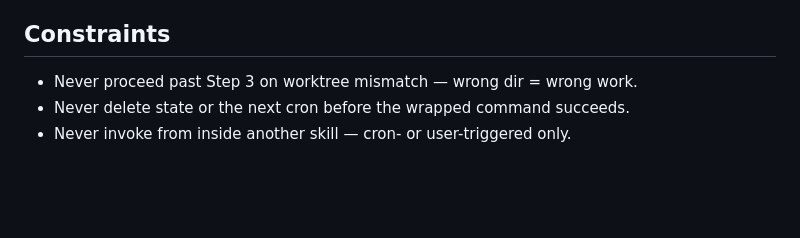
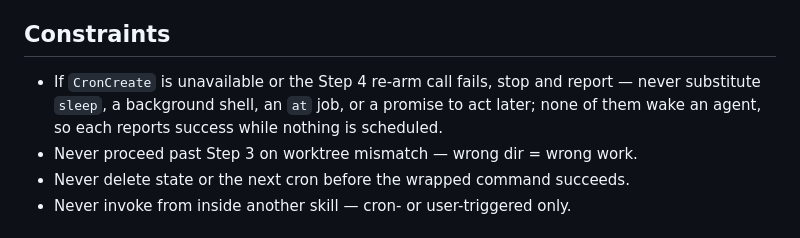
Before and after one commit to dEitY719/session-skills, a Markdown page: skills/resume-after-limit/SKILL.md, the part around the change. Rendered like a GitHub page; blank space fills up the shorter version.

```diff
--- a/skills/resume-after-limit/SKILL.md
+++ b/skills/resume-after-limit/SKILL.md
@@ -80,6 +80,10 @@ re-invokes manually.
 
 ## Constraints
 
+- If `CronCreate` is unavailable or the Step 4 re-arm call fails, stop and
+  report — never substitute `sleep`, a background shell, an `at` job, or a
+  promise to act later; none of them wake an agent, so each reports success
+  while nothing is scheduled.
 - Never proceed past Step 3 on worktree mismatch — wrong dir = wrong work.
 - Never delete state or the next cron before the wrapped command succeeds.
 - Never invoke from inside another skill — cron- or user-triggered only.
```
Also changed, not shown: skills/rate-limit-guard/SKILL.md (+4 -0 lines).
